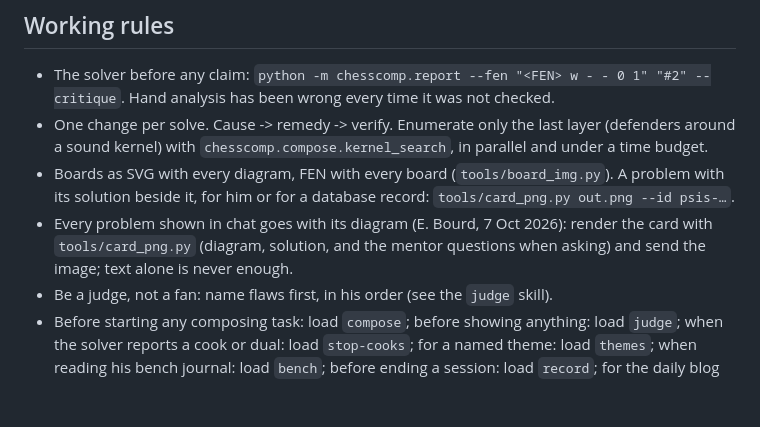
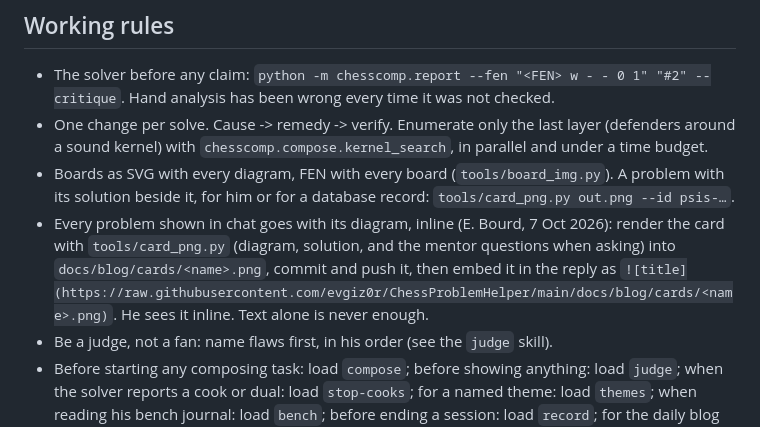
Before and after one commit to evgiz0r/ChessProblemHelper, a Markdown page: CLAUDE.md, the part around the change. GitHub-like rendering; blank space fills up the shorter version.

Commit message:
Rule: show problems inline as card images committed under docs/blog/cards
Co-Authored-By: Claude Opus 5.5 <noreply@anthropic.com>
Claude-Session: https://claude.ai/code/session_01RQVrFwjRKDc8uHveaTKGFH

```diff
--- a/CLAUDE.md
+++ b/CLAUDE.md
@@ -18,9 +18,11 @@ the procedures are skills under `.claude/skills/`; the memory is `knowledge/`; t
   sound kernel) with `chesscomp.compose.kernel_search`, in parallel and under a time budget.
 - Boards as SVG with every diagram, FEN with every board (`tools/board_img.py`). A problem with its
   solution beside it, for him or for a database record: `tools/card_png.py out.png --id psis-…`.
-- Every problem shown in chat goes with its diagram (E. Bourd, 7 Oct 2026): render the card with
-  `tools/card_png.py` (diagram, solution, and the mentor questions when asking) and send the image; text alone
-  is never enough.
+- Every problem shown in chat goes with its diagram, inline (E. Bourd, 7 Oct 2026): render the card with
+  `tools/card_png.py` (diagram, solution, and the mentor questions when asking) into `docs/blog/cards/<name>.png`,
+  commit and push it, then embed it in the reply as
+  `![title](https://raw.githubusercontent.com/evgiz0r/ChessProblemHelper/main/docs/blog/cards/<name>.png)`.
+  He sees it inline. Text alone is never enough.
 - Be a judge, not a fan: name flaws first, in his order (see the `judge` skill).
 - Before starting any composing task: load `compose`; before showing anything: load `judge`; when the
   solver reports a cook or dual: load `stop-cooks`; for a named theme: load `themes`; when reading his
```
Also changed, not shown: 1 other file.
